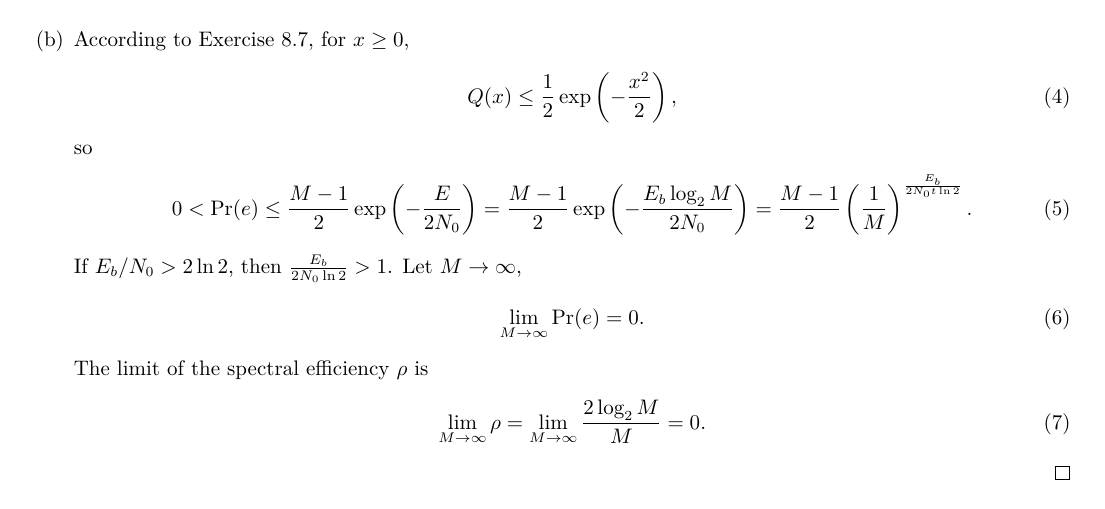
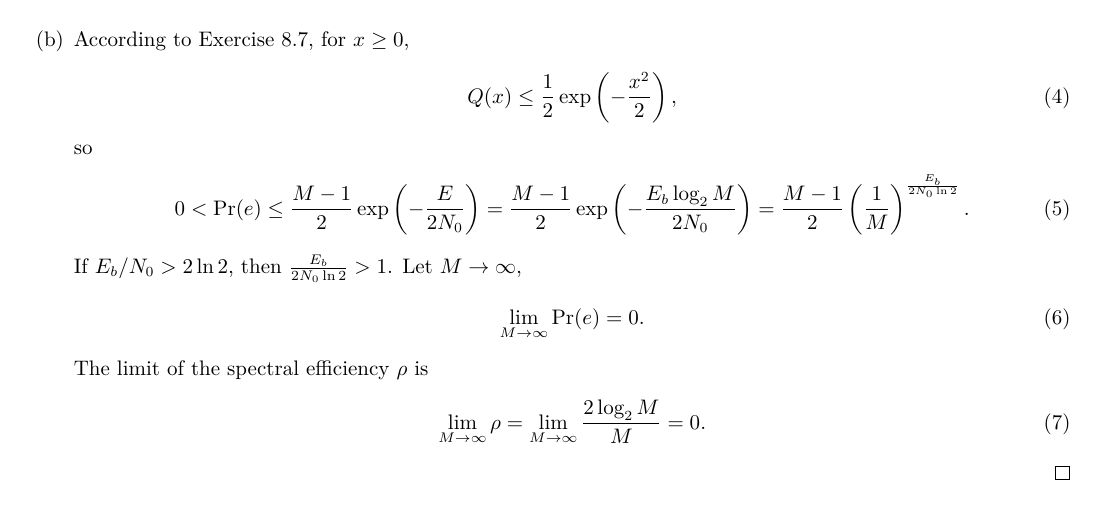
Before and after one commit to Chen-Jialin/Communication-System-Assignments, a LaTeX problem sheet (Assignment-12/Assignment-12.tex): part of page 1 of 3, cut so that both start at the same text. Compiled offline with XeLaTeX.

Commit message:
A12 P1 minor correction.

```diff
--- a/Assignment-12/Assignment-12.tex
+++ b/Assignment-12/Assignment-12.tex
@@ -32,7 +32,7 @@
         \end{align}
         so
         \begin{align}
-            0<\mathrm{Pr}(e)\leq\frac{M-1}{2}\exp\left(-\frac{E}{2N_0}\right)=\frac{M-1}{2}\exp\left(-\frac{E_b\log_2M}{2N_0}\right)=\frac{M-1}{2}\left(\frac{1}{M}\right)^{\frac{E_b}{2N_0t\ln 2}}.
+            0<\mathrm{Pr}(e)\leq\frac{M-1}{2}\exp\left(-\frac{E}{2N_0}\right)=\frac{M-1}{2}\exp\left(-\frac{E_b\log_2M}{2N_0}\right)=\frac{M-1}{2}\left(\frac{1}{M}\right)^{\frac{E_b}{2N_0\ln 2}}.
         \end{align}
         If $E_b/N_0>2\ln 2$, then $\frac{E_b}{2N_0\ln 2}>1$. Let $M\rightarrow\infty$,
         \begin{align}
```
Also changed, not shown: Assignment-12/Assignment-12.pdf (added).
